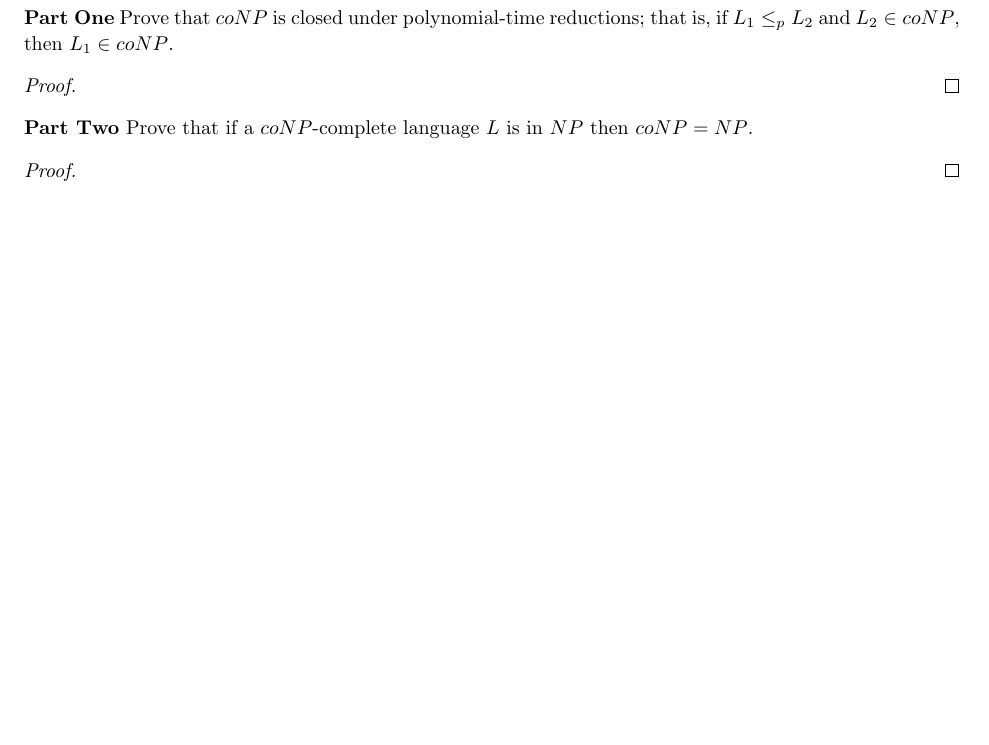
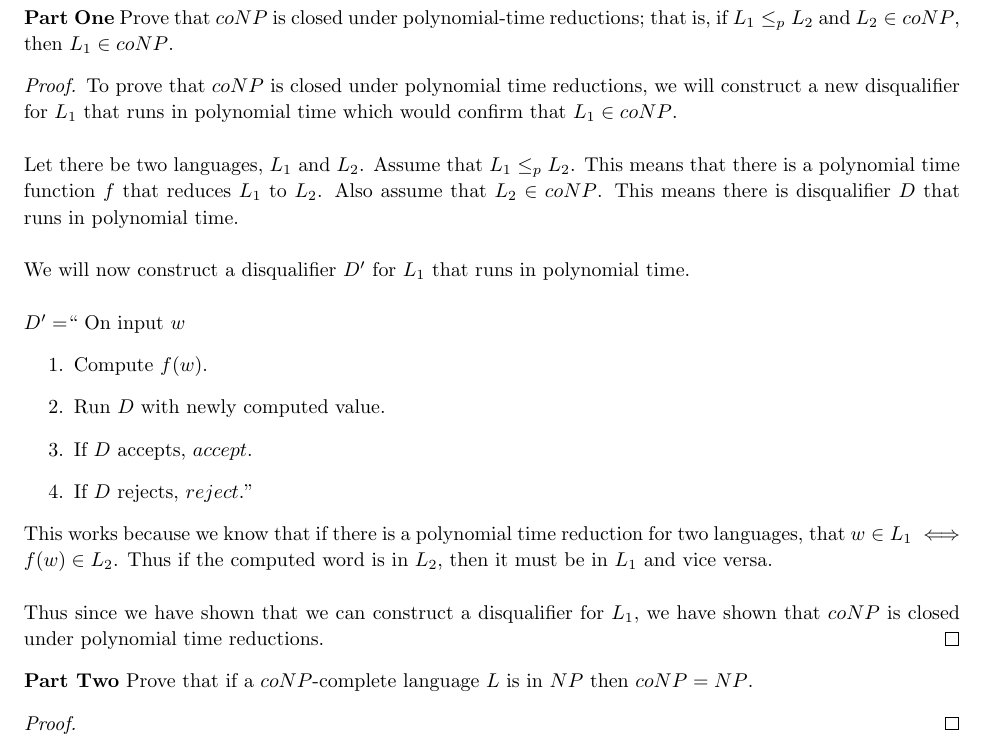
Before and after one commit to jdavis/college-spring-2013, a LaTeX problem sheet (cs331/assignment10/solution.tex): part of page 5 of 6, cut so that both start at the same text, the shorter picture padded with empty space. Compiled offline with pdfLaTeX.

Commit message:
Add part one solution to problem 4

```diff
--- a/cs331/assignment10/solution.tex
+++ b/cs331/assignment10/solution.tex
@@ -272,7 +272,38 @@
     \(L_1 \in coNP\).
 
     \begin{proof}
+        To prove that \(coNP\) is closed under polynomial time reductions, we will
+        construct a new disqualifier for \(L_1\) that runs in polynomial time which
+        would confirm that \(L_1 \in coNP\).
+        \\
 
+        Let there be two languages, \(L_1\) and \(L_2\). Assume that \(L_1
+        \leq_p L_2\). This means that there is a polynomial time function \(f\)
+        that reduces \(L_1\) to \(L_2\). Also assume that \(L_2 \in coNP\).
+        This means there is disqualifier \(D\) that runs in polynomial time.
+        \\
+
+        We will now construct a disqualifier \(D'\) for \(L_1\) that runs in
+        polynomial time.
+        \\
+
+        \(D' = \)`` On input \(w\)
+        \begin{enumerate}
+            \item Compute \(f(w)\).
+            \item Run \(D\) with newly computed value.
+            \item If \(D\) accepts, \(accept\).
+            \item If \(D\) rejects, \(reject\).''
+        \end{enumerate}
+
+        This works because we know that if there is a polynomial time reduction
+        for two languages, that \(w \in L_1 \iff f(w) \in L_2\). Thus if
+        the computed word is in \(L_2\), then it must be in \(L_1\) and vice
+        versa.
+        \\
+
+        Thus since we have shown that we can construct a disqualifier for
+        \(L_1\), we have shown that \(coNP\) is closed under polynomial time
+        reductions.
     \end{proof}
 
     \textbf{Part Two} Prove that if a \(coNP\)-complete language \(L\) is
```
